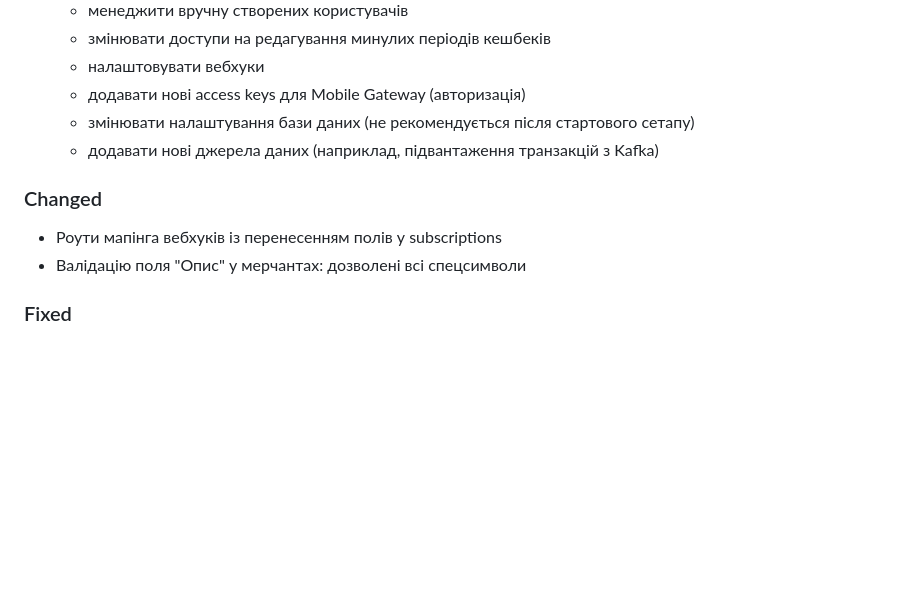
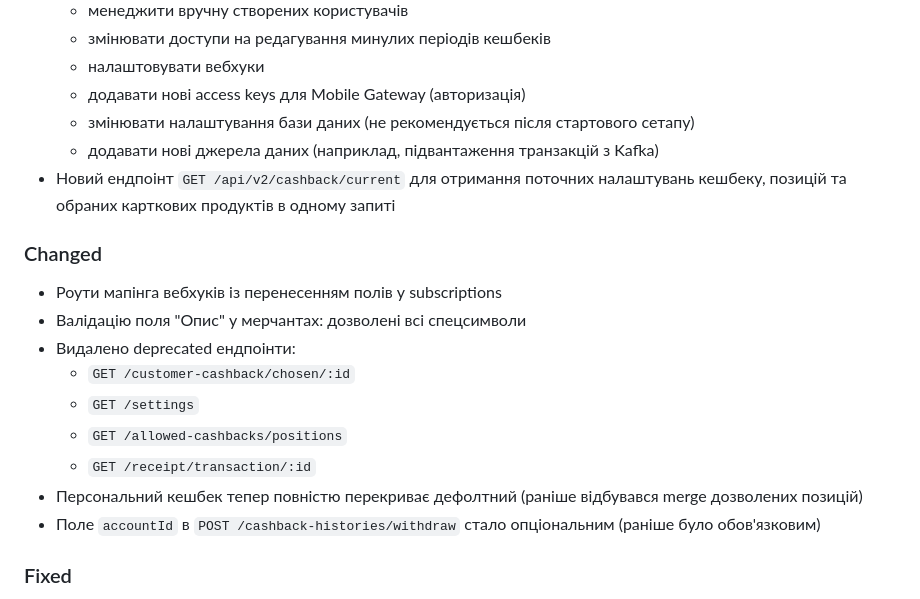
Before and after one commit to Chatbots-Studio/cashback-module-public, a Markdown page: CHANGELOG.md, the part around the change. Rendered like a GitHub page; blank space fills up the shorter version.

```diff
--- a/CHANGELOG.md
+++ b/CHANGELOG.md
@@ -18,10 +18,18 @@ The format is based on [Keep a Changelog](https://keepachangelog.com/en/1.0.0/).
   - додавати нові access keys для Mobile Gateway (авторизація)
   - змінювати налаштування бази даних (не рекомендується після стартового сетапу)
   - додавати нові джерела даних (наприклад, підвантаження транзакцій з Kafka)
+- Новий ендпоінт `GET /api/v2/cashback/current` для отримання поточних налаштувань кешбеку, позицій та обраних карткових продуктів в одному запиті
 
 ### Changed
 - Роути мапінга вебхуків із перенесенням полів у subscriptions
 - Валідацію поля "Опис" у мерчантах: дозволені всі спецсимволи
+- Видалено deprecated ендпоінти:
+  - `GET /customer-cashback/chosen/:id`
+  - `GET /settings`
+  - `GET /allowed-cashbacks/positions`
+  - `GET /receipt/transaction/:id`
+- Персональний кешбек тепер повністю перекриває дефолтний (раніше відбувався merge дозволених позицій)
+- Поле `accountId` в `POST /cashback-histories/withdraw` стало опціональним (раніше було обов'язковим)
 
 ### Fixed
 - 500 при додаванні персональних кешбеків через бекенд
```
